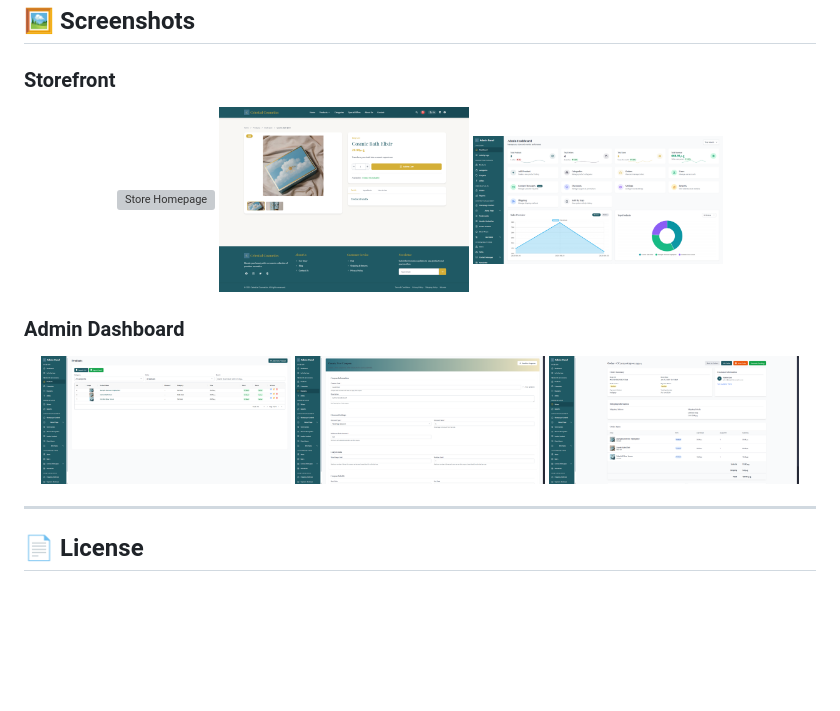
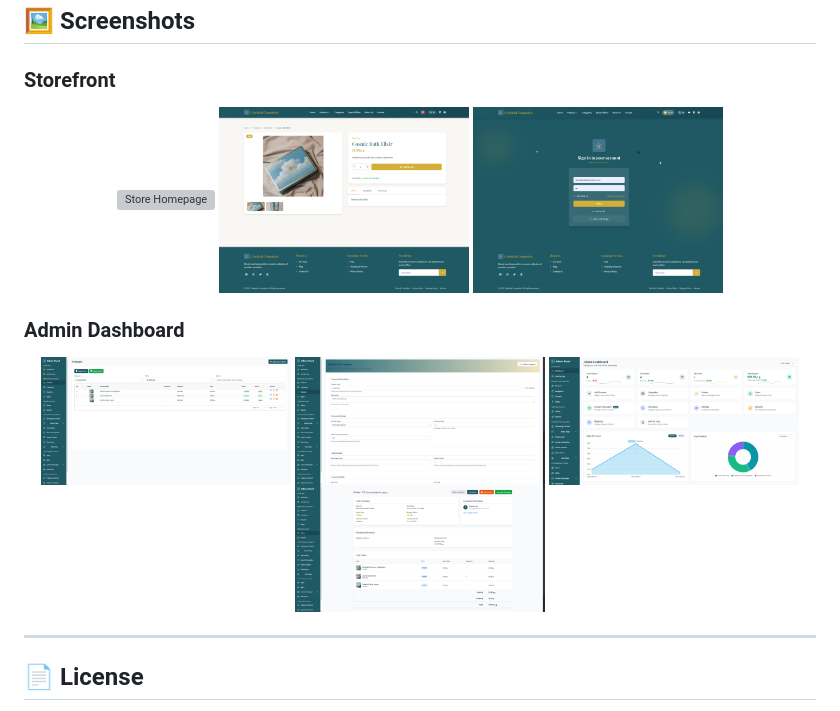
Before and after one commit to HassanSalah120/celestial-cosmetics-Laravel, a Markdown page: README.md, the part around the change. Drawn GitHub-style; blank space fills up the shorter version; grey boxes are pictures that could not be loaded.

```diff
--- a/README.md
+++ b/README.md
@@ -46,13 +46,14 @@ Celestial Cosmetics is a modern, feature-rich e-commerce platform for selling co
 <p align="center">
   <img src="screenshot/Opera%20Snapshot_2025-06-25_031858_celestial-cosmetics.test.png" alt="Store Homepage" width="250" style="margin-right: 10px;" />
   <img src="screenshot/Opera%20Snapshot_2025-06-25_031942_celestial-cosmetics.test.png" alt="Product Catalog" width="250" style="margin-right: 10px;" />
-  <img src="screenshot/Opera%20Snapshot_2025-06-27_020814_celestial-cosmetics.test.png" alt="Product Detail" width="250" />
+  <img src="screenshot/Opera%20Snapshot_2025-07-11_205048_celestial-cosmetics.test.png" alt="Login page" width="250" />
 </p>
 
 ### Admin Dashboard
 <p align="center">
   <img src="screenshot/Opera%20Snapshot_2025-06-27_021122_celestial-cosmetics.test.png" alt="Admin Dashboard" width="250" style="margin-right: 10px;" />
   <img src="screenshot/Opera%20Snapshot_2025-06-27_021157_celestial-cosmetics.test.png" alt="Product Management" width="250" style="margin-right: 10px;" />
+  <img src="screenshot/Opera%20Snapshot_2025-06-27_020814_celestial-cosmetics.test.png" alt="Product Detail" width="250"  style="margin-right: 10px;"/>
   <img src="screenshot/Opera%20Snapshot_2025-06-27_021226_celestial-cosmetics.test.png" alt="Order Management" width="250" />
 </p>
 
```
